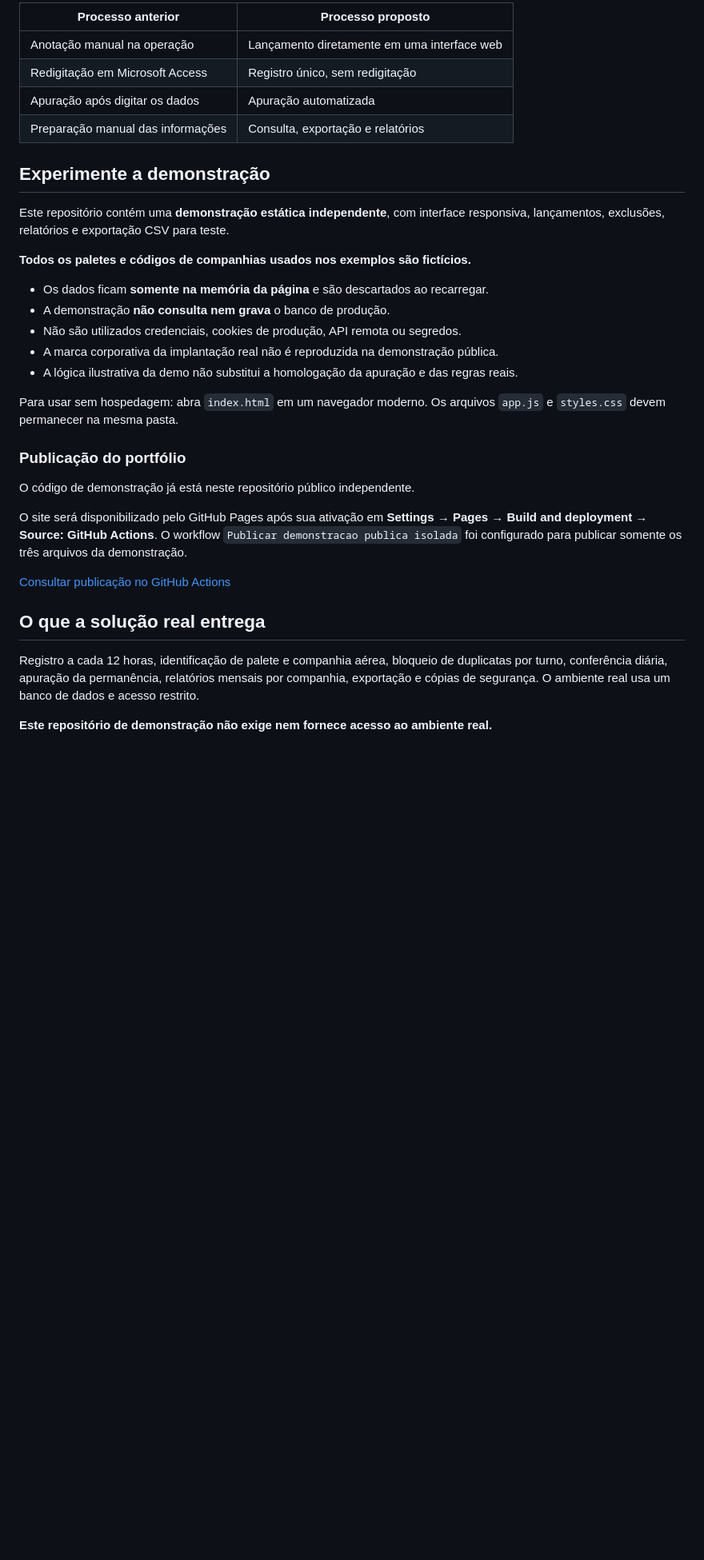
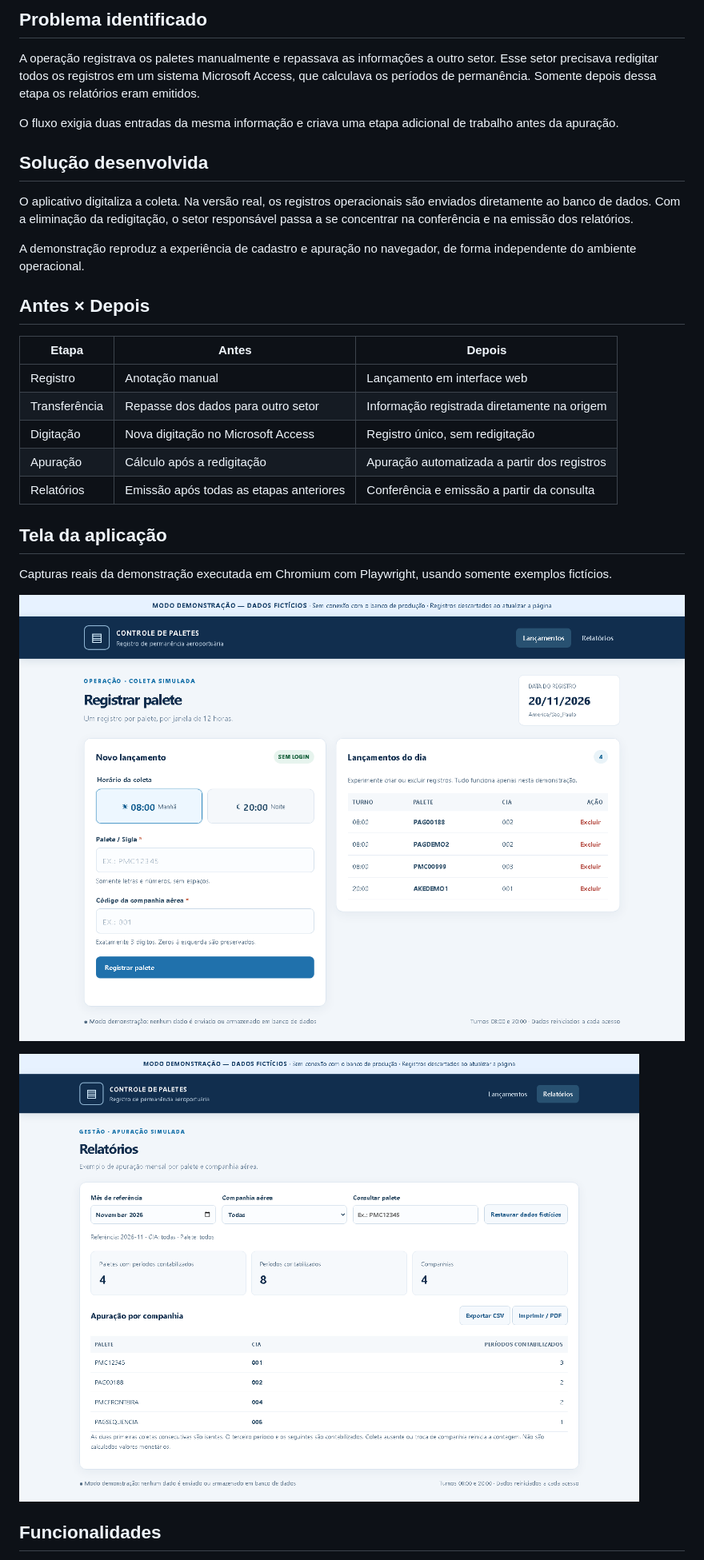
Before and after one commit to brunogiacomelli1979-cyber/controle-paletes-demo, a Markdown page: README.md, the part around one of its changes. Shown at 80% size. Drawn GitHub-style; pictures changed too: assets/screenshots/lancamentos.png (added), assets/screenshots/relatorios.png (added); blank space fills up the shorter version.

Commit message:
Documenta caso de melhoria operacional com capturas reais da demo

```diff
--- a/README.md
+++ b/README.md
@@ -8,36 +8,33 @@ A coleta da permanência de paletes era registrada manualmente e posteriormente
 
-| Processo anterior | Processo proposto |
-| --- | --- |
-| Anotação manual na operação | Lançamento diretamente em uma interface web |
-| Redigitação em Microsoft Access | Registro único, sem redigitação |
-| Apuração após digitar os dados | Apuração automatizada |
-| Preparação manual das informações | Consulta, exportação e relatórios |
+## Problema identificado
 
-## Experimente a demonstração
+A operação registrava os paletes manualmente e repassava as informações a outro setor. Esse setor precisava redigitar todos os registros em um sistema Microsoft Access, que calculava os períodos de permanência. Somente depois dessa etapa os relatórios eram emitidos.
 
-Este repositório contém uma **demonstração estática independente**, com interface responsiva, lançamentos, exclusões, relatórios e exportação CSV para teste.
+O fluxo exigia duas entradas da mesma informação e criava uma etapa adicional de trabalho antes da apuração.
 
-**Todos os paletes e códigos de companhias usados nos exemplos são fictícios.**
+## Solução desenvolvida
 
-- Os dados ficam **somente na memória da página** e são descartados ao recarregar.
-- A demonstração **não consulta nem grava** o banco de produção.
-- Não são utilizados credenciais, cookies de produção, API remota ou segredos.
-- A marca corporativa da implantação real não é reproduzida na demonstração pública.
-- A lógica ilustrativa da demo não substitui a homologação da apuração e das regras reais.
+O aplicativo digitaliza a coleta. Na versão real, os registros operacionais são enviados diretamente ao banco de dados. Com a eliminação da redigitação, o setor responsável passa a se concentrar na conferência e na emissão dos relatórios.
 
-Para usar sem hospedagem: abra `index.html` em um navegador moderno. Os arquivos `app.js` e `styles.css` devem permanecer na mesma pasta.
+A demonstração reproduz a experiência de cadastro e apuração no navegador, de forma independente do ambiente operacional.
 
-### Publicação do portfólio
+## Antes × Depois
 
-O código de demonstração já está neste repositório público independente.
+| Etapa | Antes | Depois |
+| --- | --- | --- |
+| Registro | Anotação manual | Lançamento em interface web |
+| Transferência | Repasse dos dados para outro setor | Informação registrada diretamente na origem |
+| Digitação | Nova digitação no Microsoft Access | Registro único, sem redigitação |
+| Apuração | Cálculo após a redigitação | Apuração automatizada a partir dos registros |
+| Relatórios | Emissão após todas as etapas anteriores | Conferência e emissão a partir da consulta |
 
-O site será disponibilizado pelo GitHub Pages após sua ativação em **Settings → Pages → Build and deployment → Source: GitHub Actions**. O workflow `Publicar demonstracao publica isolada` foi configurado para publicar somente os três arquivos da demonstração.
+## Tela da aplicação
 
-[Consultar publicação no GitHub Actions](https://github.com/brunogiacomelli1979-cyber/controle-paletes-demo/actions)
+Capturas reais da demonstração executada em Chromium com Playwright, usando somente exemplos fictícios.
 
-## O que a solução real entrega
+![Tela de lançamentos](assets/screenshots/lancamentos.png)
 
-Registro a cada 12 horas, identificação de palete e companhia aérea, bloqueio de duplicatas por turno, conferência diária, apuração da permanência, relatórios mensais por companhia, exportação e cópias de segurança. O ambiente real usa um banco de dados e acesso restrito.
+![Relatórios de permanência](assets/screenshots/relatorios.png)
 
-**Este repositório de demonstração não exige nem fornece acesso ao ambiente real.**
+## Funcionalidades
 
```
Also changed, not shown: other parts of README.md (+39 -9 lines), 1 other file.
